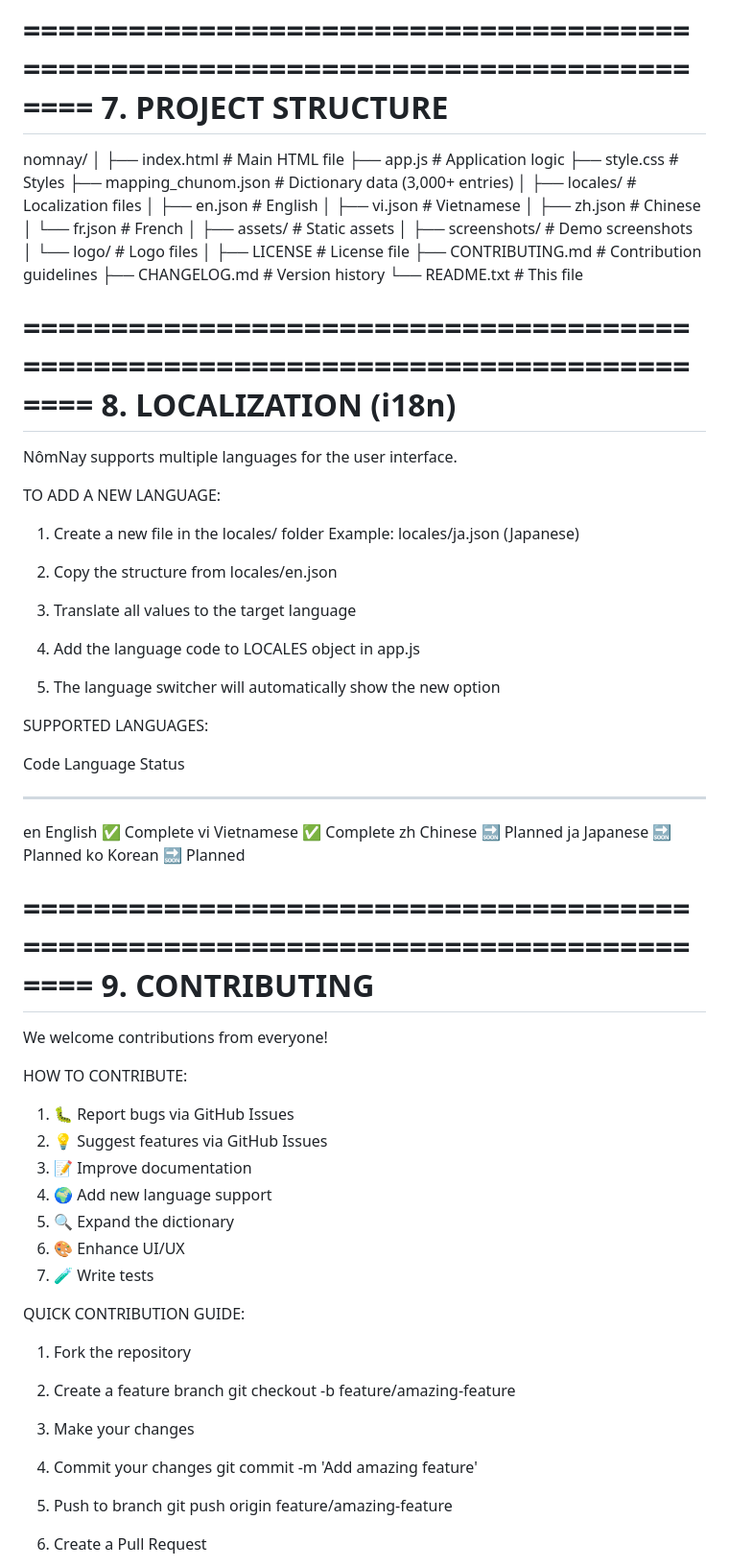
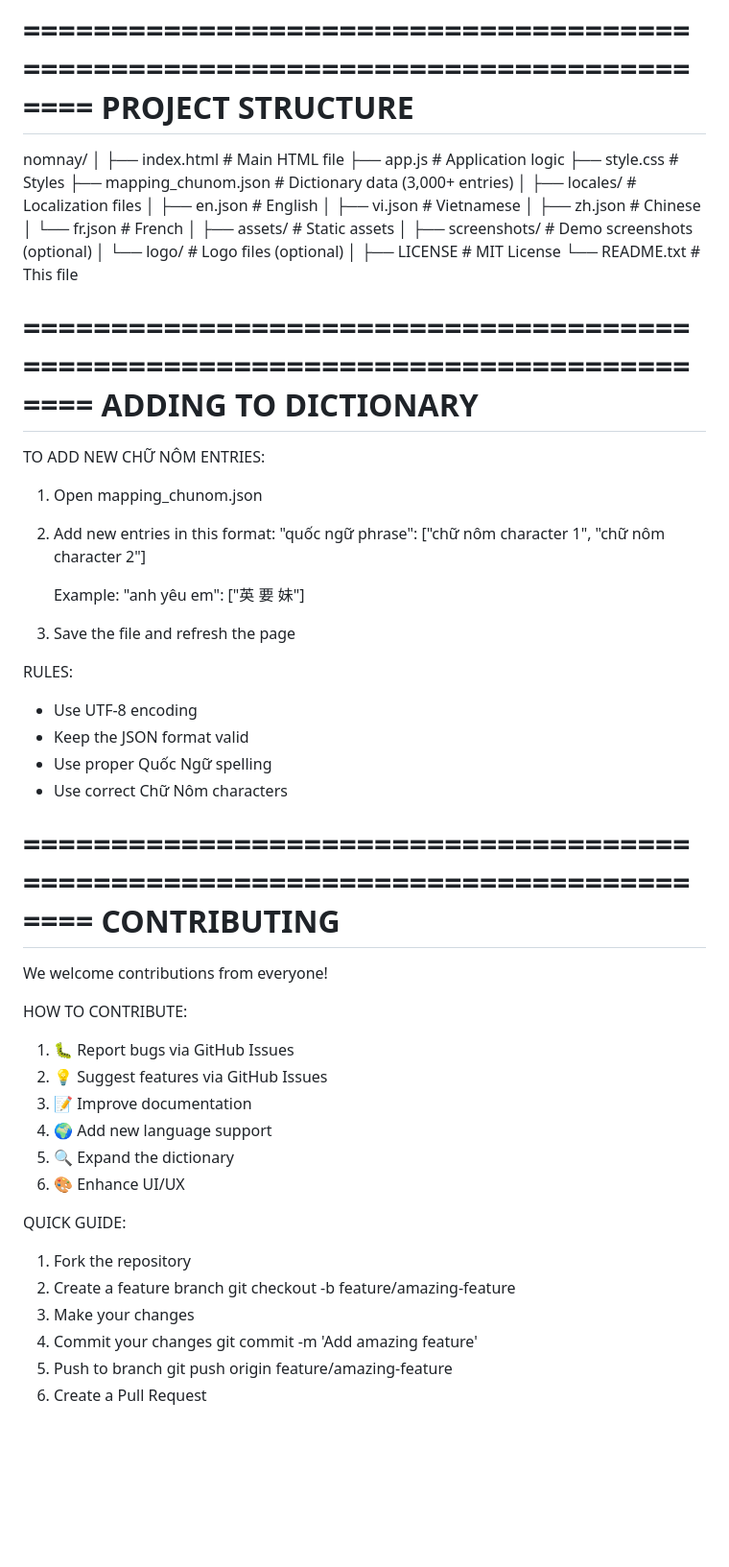
Before and after one commit to sonleq/nomnay, a Markdown page: README.md, the part around one of its changes. Shown at 96% size. Rendered like a GitHub page; blank space fills up the shorter version.

```diff
--- a/README.md
+++ b/README.md
@@ -198,7 +127,7 @@ KEYBOARD SHORTCUTS:
 - Escape: Clear search bar
 
 ================================================================================
-                          7. PROJECT STRUCTURE
+                          PROJECT STRUCTURE
 ================================================================================
 
 nomnay/
@@ -215,46 +144,37 @@ nomnay/
 │   └── fr.json             # French
 │
 ├── assets/                 # Static assets
-│   ├── screenshots/        # Demo screenshots
-│   └── logo/               # Logo files
+│   ├── screenshots/        # Demo screenshots (optional)
+│   └── logo/               # Logo files (optional)
 │
-├── LICENSE                 # License file
-├── CONTRIBUTING.md         # Contribution guidelines
-├── CHANGELOG.md            # Version history
+├── LICENSE                 # MIT License
 └── README.txt              # This file
 
 ================================================================================
-                         8. LOCALIZATION (i18n)
+                          ADDING TO DICTIONARY
 ================================================================================
 
-NômNay supports multiple languages for the user interface.
+TO ADD NEW CHỮ NÔM ENTRIES:
 
-TO ADD A NEW LANGUAGE:
+1. Open mapping_chunom.json
 
-1. Create a new file in the locales/ folder
-   Example: locales/ja.json (Japanese)
+2. Add new entries in this format:
+   "quốc ngữ phrase": ["chữ nôm character 1", "chữ nôm character 2"]
 
-2. Copy the structure from locales/en.json
+   Example:
+   "anh yêu em": ["英 要 妹"]
 
-3. Translate all values to the target language
+3. Save the file and refresh the page
 
-4. Add the language code to LOCALES object in app.js
+RULES:
 
-5. The language switcher will automatically show the new option
-
-SUPPORTED LANGUAGES:
-
-  Code  Language        Status
-  ----  --------        ------
-  en    English         ✅ Complete
-  vi    Vietnamese      ✅ Complete
-  zh    Chinese         🔜 Planned
-  ja    Japanese        🔜 Planned
-  ko    Korean          🔜 Planned
-
+- Use UTF-8 encoding
+- Keep the JSON format valid
+- Use proper Quốc Ngữ spelling
+- Use correct Chữ Nôm characters
 
 ================================================================================
-                            9. CONTRIBUTING
+                              CONTRIBUTING
 ================================================================================
 
 We welcome contributions from everyone!
@@ -267,20 +187,16 @@ HOW TO CONTRIBUTE:
 4. 🌍 Add new language support
 5. 🔍 Expand the dictionary
 6. 🎨 Enhance UI/UX
-7. 🧪 Write tests
 
-QUICK CONTRIBUTION GUIDE:
+QUICK GUIDE:
 
 1. Fork the repository
 2. Create a feature branch
    git checkout -b feature/amazing-feature
-
 3. Make your changes
 4. Commit your changes
    git commit -m 'Add amazing feature'
-
 5. Push to branch
    git push origin feature/amazing-feature
-
 6. Create a Pull Request
 
```
Also changed, not shown: other parts of README.md (+31 -161 lines).
